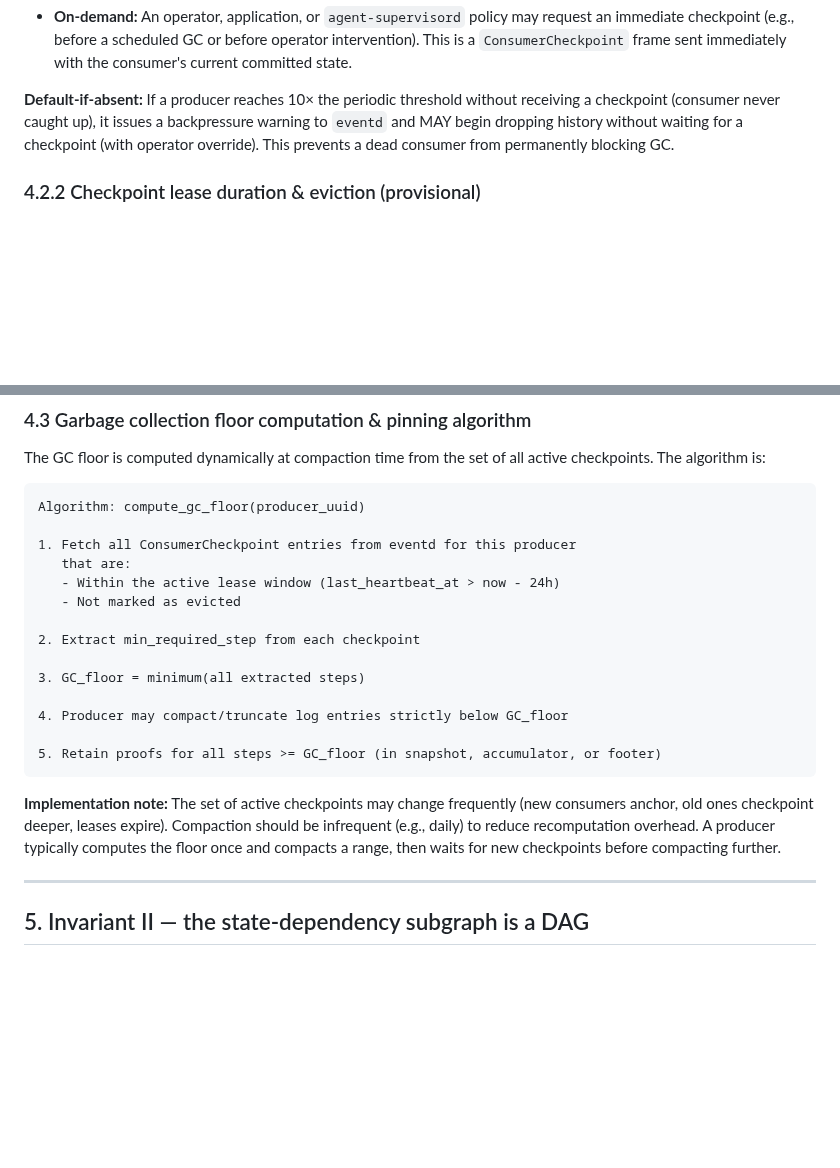
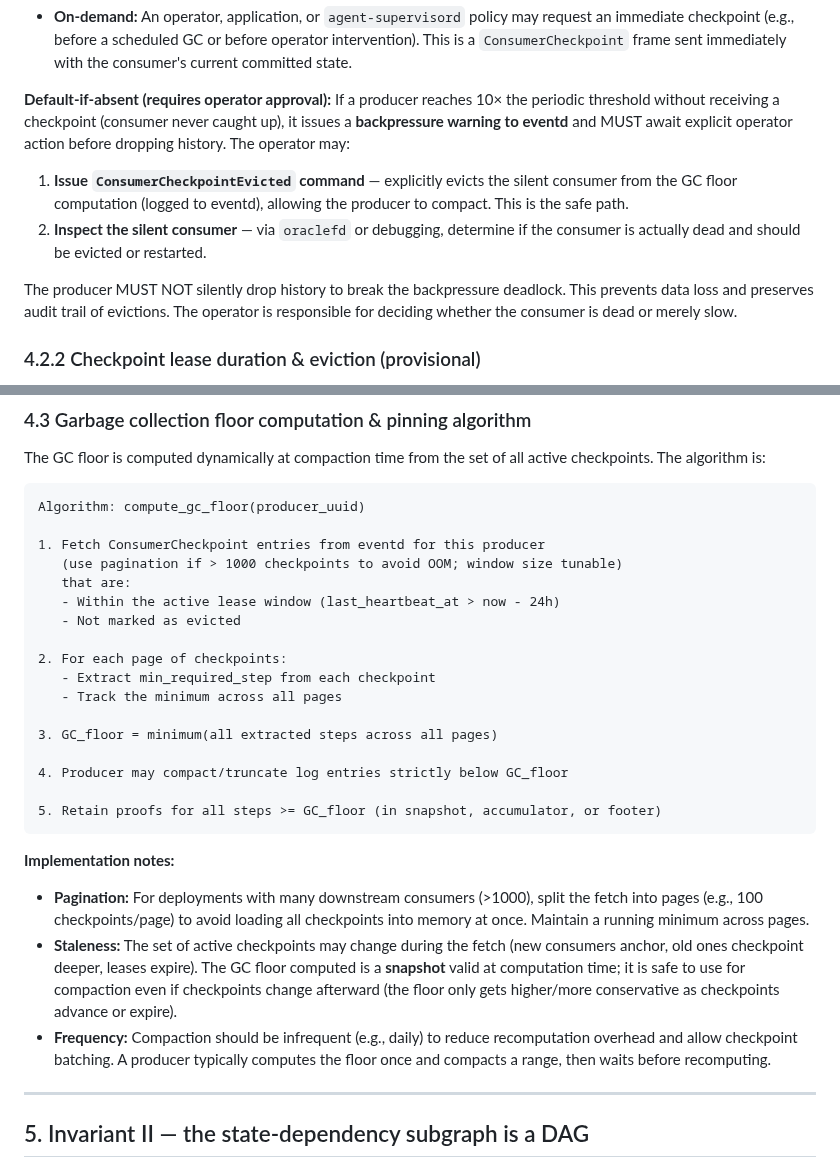
Before and after one commit to peterlodri-sec/vaked-base, a Markdown page: protocol/rfcs/0004-multi-agent-state-dependency.md, 2 parts joined by grey strips. GitHub-like rendering; blank space fills up the shorter version.

````diff
--- a/protocol/rfcs/0004-multi-agent-state-dependency.md
+++ b/protocol/rfcs/0004-multi-agent-state-dependency.md
@@ -242,11 +242,20 @@ the consumer to emit one) under **both** periodic and on-demand conditions:
   operator intervention). This is a `ConsumerCheckpoint` frame sent immediately
   with the consumer's current committed state.
 
-**Default-if-absent:** If a producer reaches 10× the periodic threshold without
-receiving a checkpoint (consumer never caught up), it issues a backpressure
-warning to `eventd` and MAY begin dropping history without waiting for a
-checkpoint (with operator override). This prevents a dead consumer from
-permanently blocking GC.
+**Default-if-absent (requires operator approval):** If a producer reaches 10× the
+periodic threshold without receiving a checkpoint (consumer never caught up), it
+issues a **backpressure warning to eventd** and MUST await explicit operator
+action before dropping history. The operator may:
+
+1. **Issue `ConsumerCheckpointEvicted` command** — explicitly evicts the silent
+   consumer from the GC floor computation (logged to eventd), allowing the
+   producer to compact. This is the safe path.
+2. **Inspect the silent consumer** — via `oraclefd` or debugging, determine if
+   the consumer is actually dead and should be evicted or restarted.
+
+The producer MUST NOT silently drop history to break the backpressure deadlock.
+This prevents data loss and preserves audit trail of evictions. The operator is
+responsible for deciding whether the consumer is dead or merely slow.
 
 ### 4.2.2 Checkpoint lease duration & eviction (provisional)
 
@@ -359,25 +368,35 @@ checkpoints. The algorithm is:
 ```
 Algorithm: compute_gc_floor(producer_uuid)
 
-1. Fetch all ConsumerCheckpoint entries from eventd for this producer
+1. Fetch ConsumerCheckpoint entries from eventd for this producer
+   (use pagination if > 1000 checkpoints to avoid OOM; window size tunable)
    that are:
    - Within the active lease window (last_heartbeat_at > now - 24h)
    - Not marked as evicted
 
-2. Extract min_required_step from each checkpoint
+2. For each page of checkpoints:
+   - Extract min_required_step from each checkpoint
+   - Track the minimum across all pages
 
-3. GC_floor = minimum(all extracted steps)
+3. GC_floor = minimum(all extracted steps across all pages)
 
 4. Producer may compact/truncate log entries strictly below GC_floor
 
 5. Retain proofs for all steps >= GC_floor (in snapshot, accumulator, or footer)
 ```
 
-**Implementation note:** The set of active checkpoints may change frequently (new
-consumers anchor, old ones checkpoint deeper, leases expire). Compaction should be
-infrequent (e.g., daily) to reduce recomputation overhead. A producer typically
-computes the floor once and compacts a range, then waits for new checkpoints
-before compacting further.
+**Implementation notes:**
+- **Pagination:** For deployments with many downstream consumers (>1000), split
+  the fetch into pages (e.g., 100 checkpoints/page) to avoid loading all
+  checkpoints into memory at once. Maintain a running minimum across pages.
+- **Staleness:** The set of active checkpoints may change during the fetch
+  (new consumers anchor, old ones checkpoint deeper, leases expire). The GC
+  floor computed is a **snapshot** valid at computation time; it is safe to
+  use for compaction even if checkpoints change afterward (the floor only
+  gets higher/more conservative as checkpoints advance or expire).
+- **Frequency:** Compaction should be infrequent (e.g., daily) to reduce
+  recomputation overhead and allow checkpoint batching. A producer typically
+  computes the floor once and compacts a range, then waits before recomputing.
 
 ---
 
````
Also changed, not shown: protocol/rfcs/0003-litany-wire.md (+6 -5 lines), protocol/rfcs/0006-transport-identity-distribution.md (+55 -39 lines).
